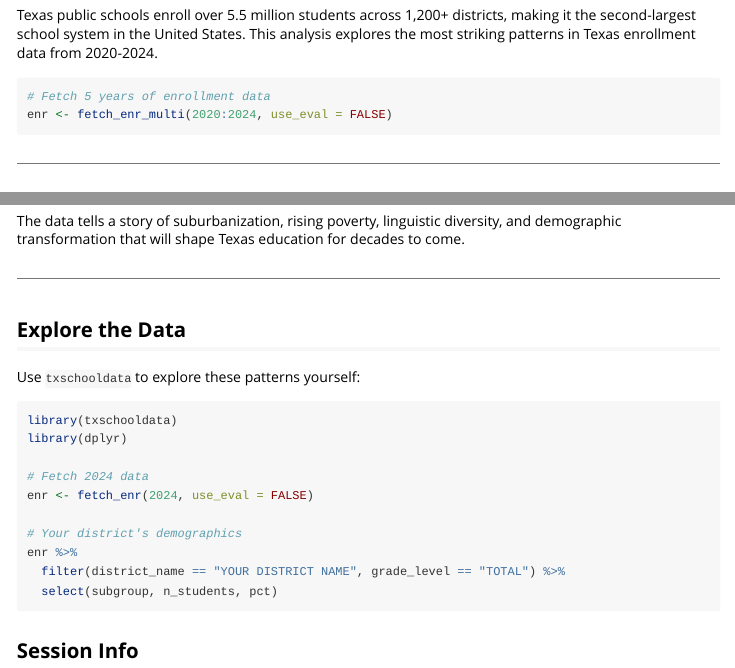
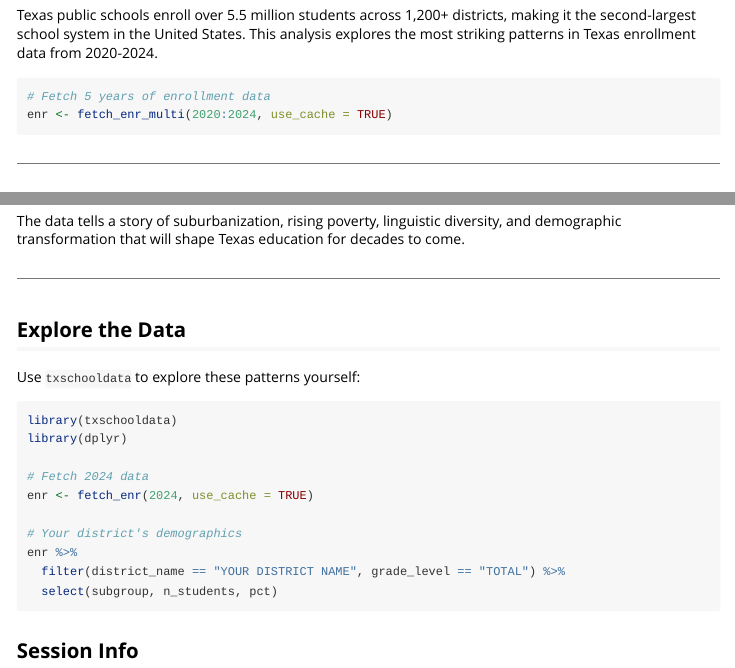
Before and after one commit to almartin82/txschooldata, an R Markdown document (vignettes/district-hooks.Rmd): the page in a window 1100 px wide, from 240 px down, and a second part further down, joined at a grey line. Rendered offline with R 4.5, knitr and Pandoc, with nearby package versions.

Commit message:
Fix use_eval typo in vignette fetch calls
fetch_enr_multi() and fetch_enr() accept use_cache, not use_eval.
The typo was hidden by eval=FALSE preventing code execution. Now
that the data_available guard enables evaluation when data is
accessible, the invalid parameter caused vignette build failure.

````diff
--- a/vignettes/district-hooks.Rmd
+++ b/vignettes/district-hooks.Rmd
@@ -36,7 +36,7 @@ Texas public schools enroll over 5.5 million students across 1,200+ districts, m
 
 ```{r fetch-data, cache=TRUE}
 # Fetch 5 years of enrollment data
-enr <- fetch_enr_multi(2020:2024, use_eval = FALSE)
+enr <- fetch_enr_multi(2020:2024, use_cache = TRUE)
 ```
 
 ---
@@ -586,7 +586,7 @@ library(txschooldata)
 library(dplyr)
 
 # Fetch 2024 data
-enr <- fetch_enr(2024, use_eval = FALSE)
+enr <- fetch_enr(2024, use_cache = TRUE)
 
 # Your district's demographics
 enr %>%
````
